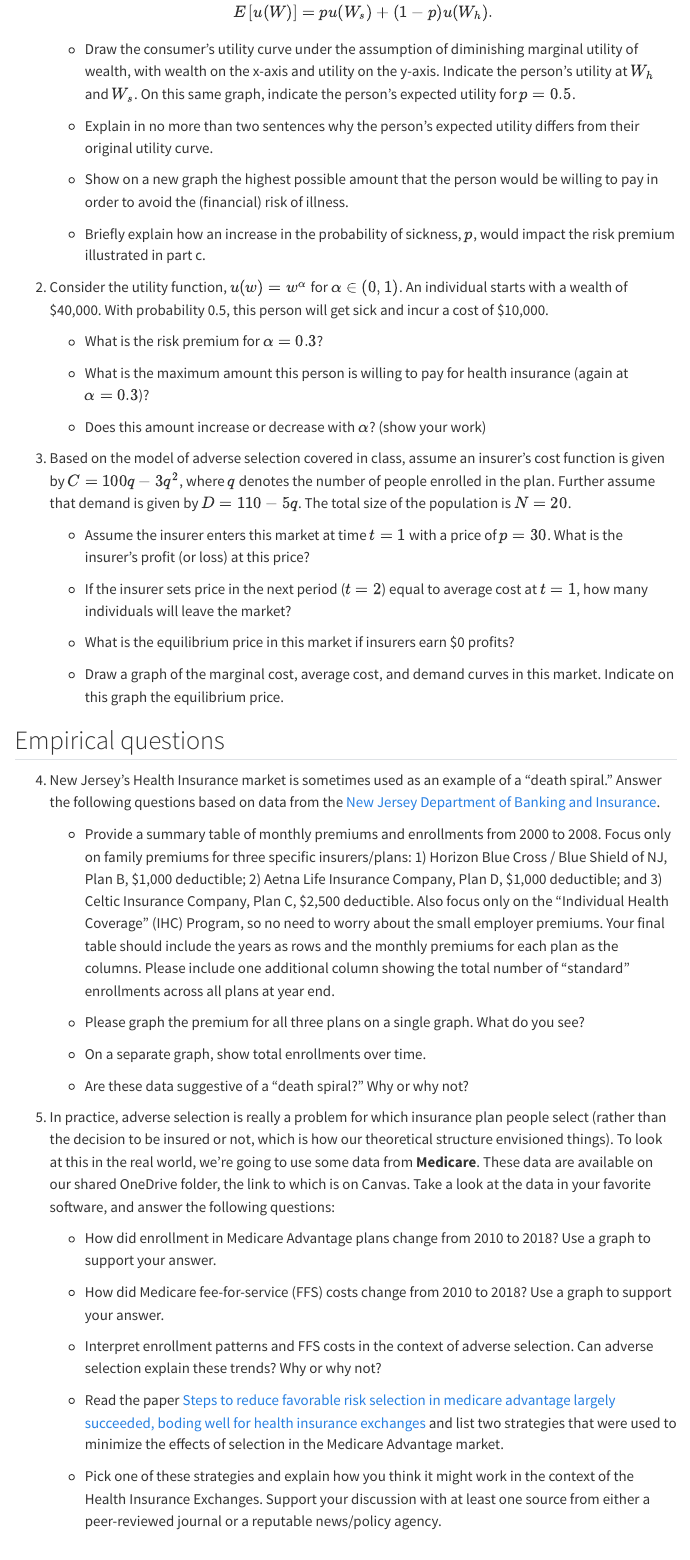
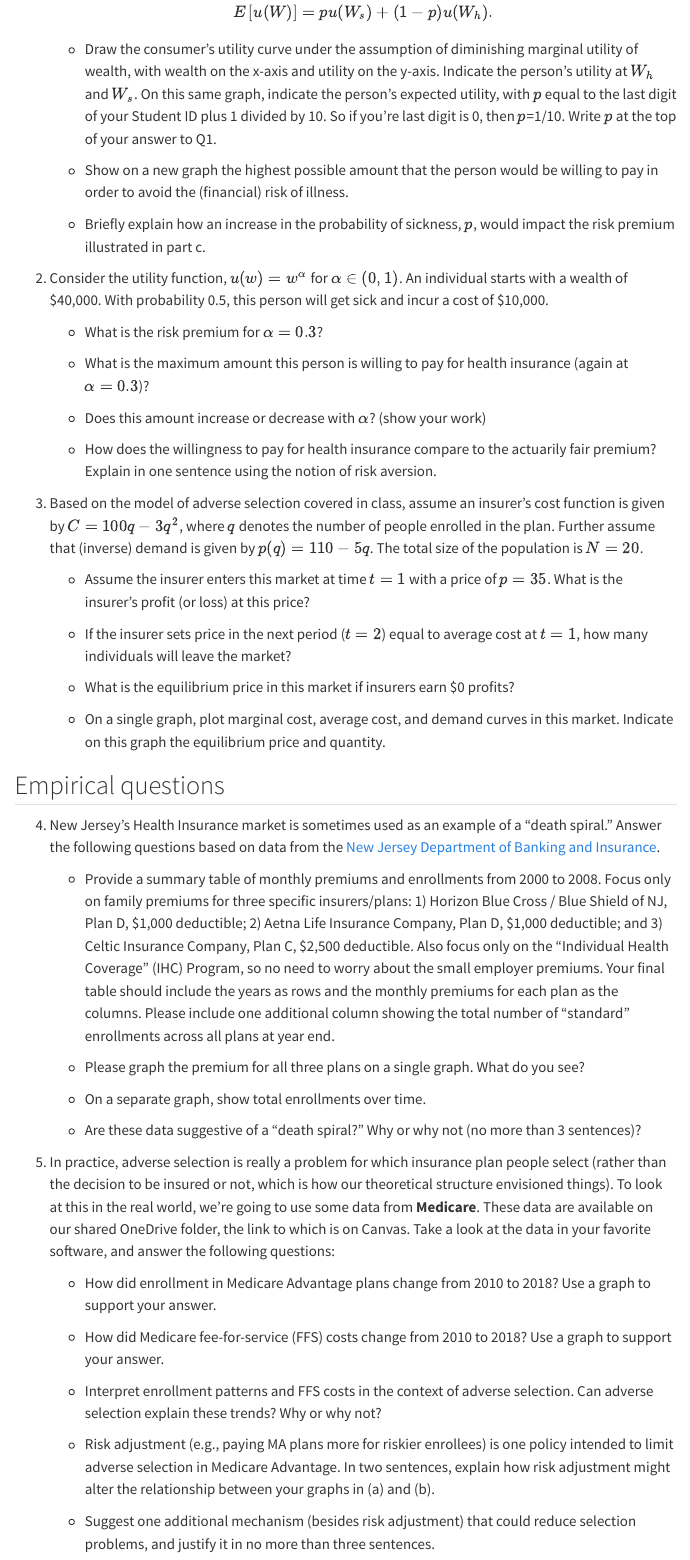
Before and after one commit to imccart/econ372-fall2025, a Quarto document (assignments/homework1.qmd): the page in a window 1100 px wide, from 350 px down. Rendered offline with R 4.5, knitr and Pandoc in place of Quarto, with nearby package versions; menus at the side of the page are left out.

Commit message:
update assignments

```diff
--- a/assignments/homework1.qmd
+++ b/assignments/homework1.qmd
@@ -12,16 +12,14 @@ This is our first homework assignment of the semester. It covers questions relat
 1. Consider a risk-averse individual with probability $p$ of getting sick. Let $W_{s}$ be the person's wealth if they are to become sick, and $W_{h}$ the wealth if they stay healthy, where $W_{h}>W_{s}$. In this setup, the person's expected utility would then be:
 $$E\left[u(W)\right] = p u(W_{s}) + (1-p) u(W_{h}).$$
 
-    + Draw the consumer's utility curve under the assumption of diminishing marginal utility of wealth, with wealth on the x-axis and utility on the y-axis. Indicate the person's utility at $W_{h}$ and $W_{s}$. On this same graph, indicate the person's expected utility for $p=0.5$.
-
-    + Explain in no more than two sentences why the person's expected utility differs from their original utility curve.
+    + Draw the consumer's utility curve under the assumption of diminishing marginal utility of wealth, with wealth on the x-axis and utility on the y-axis. Indicate the person's utility at $W_{h}$ and $W_{s}$. On this same graph, indicate the person's expected utility, with $p$ equal to the last digit of your Student ID plus 1 divided by 10. So if you're last digit is 0, then $p$=1/10. Write $p$ at the top of your answer to Q1.
 
     + Show on a new graph the highest possible amount that the person would be willing to pay in order to avoid the (financial) risk of illness.
 
     + Briefly explain how an increase in the probability of sickness, $p$, would impact the risk premium illustrated in part c.
 
 
-1. Consider the utility function, $u(w)=w^\alpha$ for $\alpha \in (0,1)$. An individual starts with a wealth of \$40,000. With probability 0.5, this person will get sick and incur a cost of \$10,000.
+2. Consider the utility function, $u(w)=w^\alpha$ for $\alpha \in (0,1)$. An individual starts with a wealth of \$40,000. With probability 0.5, this person will get sick and incur a cost of \$10,000.
 
     + What is the risk premium for $\alpha=0.3$?
 
@@ -29,28 +27,30 @@ $$E\left[u(W)\right] = p u(W_{s}) + (1-p) u(W_{h}).$$
 
     + Does this amount increase or decrease with $\alpha$? (show your work)
 
+    + How does the willingness to pay for health insurance compare to the actuarily fair premium? Explain in one sentence using the notion of risk aversion.
 
-3. Based on the model of adverse selection covered in class, assume an insurer's cost function is given by $C=100q - 3q^{2}$, where $q$ denotes the number of people enrolled in the plan. Further assume that demand is given by $D=110-5q$. The total size of the population is $N=20$.
 
-    + Assume the insurer enters this market at time $t=1$ with a price of $p=30$. What is the insurer's profit (or loss) at this price?
+3. Based on the model of adverse selection covered in class, assume an insurer's cost function is given by $C=100q - 3q^{2}$, where $q$ denotes the number of people enrolled in the plan. Further assume that (inverse) demand is given by $p(q)=110-5q$. The total size of the population is $N=20$.
+
+    + Assume the insurer enters this market at time $t=1$ with a price of $p=35$. What is the insurer's profit (or loss) at this price?
 
     + If the insurer sets price in the next period ($t=2$) equal to average cost at $t=1$, how many individuals will leave the market?
 
     + What is the equilibrium price in this market if insurers earn \$0 profits?
 
-    + Draw a graph of the marginal cost, average cost, and demand curves in this market. Indicate on this graph the equilibrium price.
+    + On a single graph, plot marginal cost, average cost, and demand curves in this market. Indicate on this graph the equilibrium price and quantity.
 
 ## Empirical questions
 
 4. New Jersey's Health Insurance market is sometimes used as an example of a "death spiral." Answer the following questions based on data from the [New Jersey Department of Banking and Insurance](http://www.state.nj.us/dobi/division_insurance/ihcseh/data_ihc.htm).
 
-    + Provide a summary table of monthly premiums and enrollments from 2000 to 2008. Focus only on family premiums for three specific insurers/plans: 1) Horizon Blue Cross / Blue Shield of NJ, Plan B, \$1,000 deductible; 2) Aetna Life Insurance Company, Plan D, \$1,000 deductible; and 3) Celtic Insurance Company, Plan C, \$2,500 deductible. Also focus only on the "Individual Health Coverage" (IHC) Program, so no need to worry about the small employer premiums. Your final table should include the years as rows and the monthly premiums for each plan as the columns. Please include one additional column showing the total number of "standard" enrollments across all plans at year end.
+    + Provide a summary table of monthly premiums and enrollments from 2000 to 2008. Focus only on family premiums for three specific insurers/plans: 1) Horizon Blue Cross / Blue Shield of NJ, Plan D, \$1,000 deductible; 2) Aetna Life Insurance Company, Plan D, \$1,000 deductible; and 3) Celtic Insurance Company, Plan C, \$2,500 deductible. Also focus only on the "Individual Health Coverage" (IHC) Program, so no need to worry about the small employer premiums. Your final table should include the years as rows and the monthly premiums for each plan as the columns. Please include one additional column showing the total number of "standard" enrollments across all plans at year end.
 
     + Please graph the premium for all three plans on a single graph. What do you see?
 
     + On a separate graph, show total enrollments over time.
 
-    + Are these data suggestive of a "death spiral?" Why or why not?
+    + Are these data suggestive of a "death spiral?" Why or why not (no more than 3 sentences)?
 
 5. In practice, adverse selection is really a problem for which insurance plan people select (rather than the decision to be insured or not, which is how our theoretical structure envisioned things). To look at this in the real world, we're going to use some data from **Medicare**. These data are available on our shared OneDrive folder, the link to which is on Canvas. Take a look at the data in your favorite software, and answer the following questions:
 
@@ -60,6 +60,6 @@ $$E\left[u(W)\right] = p u(W_{s}) + (1-p) u(W_{h}).$$
 
     + Interpret enrollment patterns and FFS costs in the context of adverse selection. Can adverse selection explain these trends? Why or why not?
 
-    + Read the paper [Steps to reduce favorable risk selection in medicare advantage largely succeeded, boding well for health insurance exchanges](https://www.ncbi.nlm.nih.gov/pmc/articles/PMC3535470/) and list two strategies that were used to minimize the effects of selection in the Medicare Advantage market.
+    + Risk adjustment (e.g., paying MA plans more for riskier enrollees) is one policy intended to limit adverse selection in Medicare Advantage. In two sentences, explain how risk adjustment might alter the relationship between your graphs in (a) and (b).
 
-    + Pick one of these strategies and explain how you think it might work in the context of the Health Insurance Exchanges. Support your discussion with at least one source from either a peer-reviewed journal or a reputable news/policy agency.
+    + Suggest one additional mechanism (besides risk adjustment) that could reduce selection problems, and justify it in no more than three sentences.
```
Also changed, not shown: assignments/index.qmd (+2 -4 lines), assignments/project.qmd (+4 -4 lines), syllabus.qmd (+1 -1 lines), docs/search.json, 6 other files.
